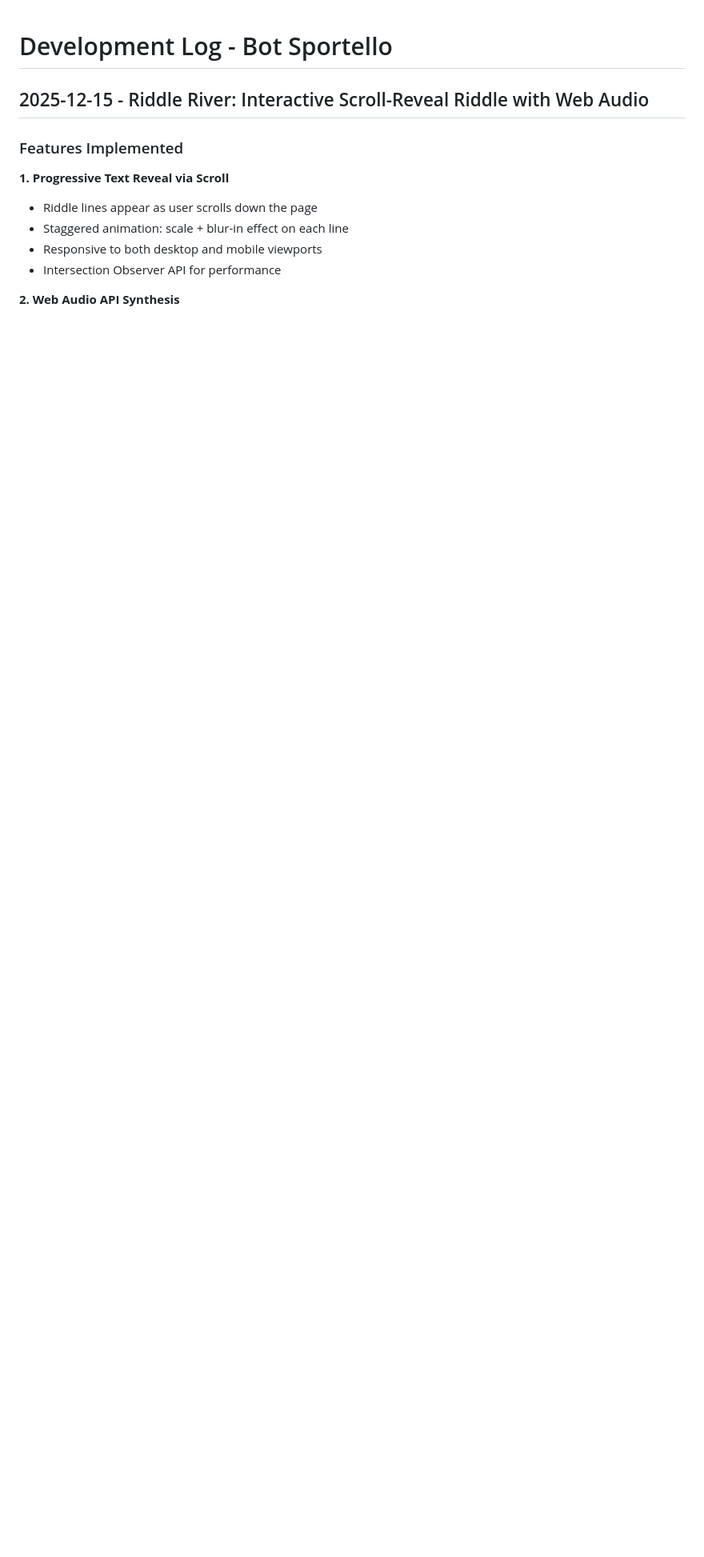
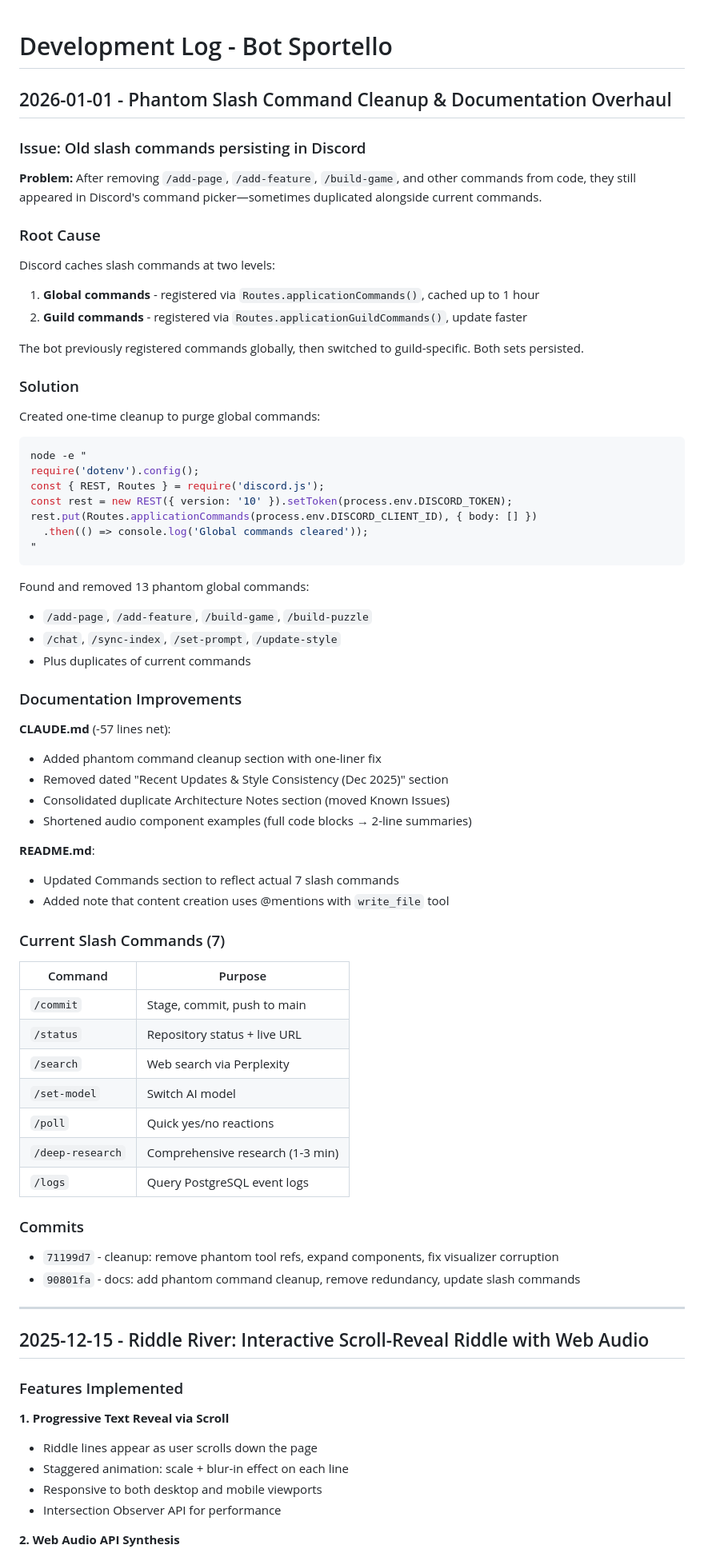
Before and after one commit to milwrite/javabot, a Markdown page: docs/DEVLOG.md, the part around the change. Shown at 80% size. GitHub-like rendering; blank space fills up the shorter version.

Commit message:
devlog: document phantom command cleanup and doc improvements

````diff
--- a/docs/DEVLOG.md
+++ b/docs/DEVLOG.md
@@ -1,4 +1,66 @@
 # Development Log - Bot Sportello
+
+## 2026-01-01 - Phantom Slash Command Cleanup & Documentation Overhaul
+
+### Issue: Old slash commands persisting in Discord
+
+**Problem:** After removing `/add-page`, `/add-feature`, `/build-game`, and other commands from code, they still appeared in Discord's command picker—sometimes duplicated alongside current commands.
+
+### Root Cause
+
+Discord caches slash commands at two levels:
+1. **Global commands** - registered via `Routes.applicationCommands()`, cached up to 1 hour
+2. **Guild commands** - registered via `Routes.applicationGuildCommands()`, update faster
+
+The bot previously registered commands globally, then switched to guild-specific. Both sets persisted.
+
+### Solution
+
+Created one-time cleanup to purge global commands:
+```bash
+node -e "
+require('dotenv').config();
+const { REST, Routes } = require('discord.js');
+const rest = new REST({ version: '10' }).setToken(process.env.DISCORD_TOKEN);
+rest.put(Routes.applicationCommands(process.env.DISCORD_CLIENT_ID), { body: [] })
+  .then(() => console.log('Global commands cleared'));
+"
+```
+
+Found and removed 13 phantom global commands:
+- `/add-page`, `/add-feature`, `/build-game`, `/build-puzzle`
+- `/chat`, `/sync-index`, `/set-prompt`, `/update-style`
+- Plus duplicates of current commands
+
+### Documentation Improvements
+
+**CLAUDE.md** (-57 lines net):
+- Added phantom command cleanup section with one-liner fix
+- Removed dated "Recent Updates & Style Consistency (Dec 2025)" section
+- Consolidated duplicate Architecture Notes section (moved Known Issues)
+- Shortened audio component examples (full code blocks → 2-line summaries)
+
+**README.md**:
+- Updated Commands section to reflect actual 7 slash commands
+- Added note that content creation uses @mentions with `write_file` tool
+
+### Current Slash Commands (7)
+
+| Command | Purpose |
+|---------|---------|
+| `/commit` | Stage, commit, push to main |
+| `/status` | Repository status + live URL |
+| `/search` | Web search via Perplexity |
+| `/set-model` | Switch AI model |
+| `/poll` | Quick yes/no reactions |
+| `/deep-research` | Comprehensive research (1-3 min) |
+| `/logs` | Query PostgreSQL event logs |
+
+### Commits
+- `71199d7` - cleanup: remove phantom tool refs, expand components, fix visualizer corruption
+- `90801fa` - docs: add phantom command cleanup, remove redundancy, update slash commands
+
+---
 
 ## 2025-12-15 - Riddle River: Interactive Scroll-Reveal Riddle with Web Audio
 
````
